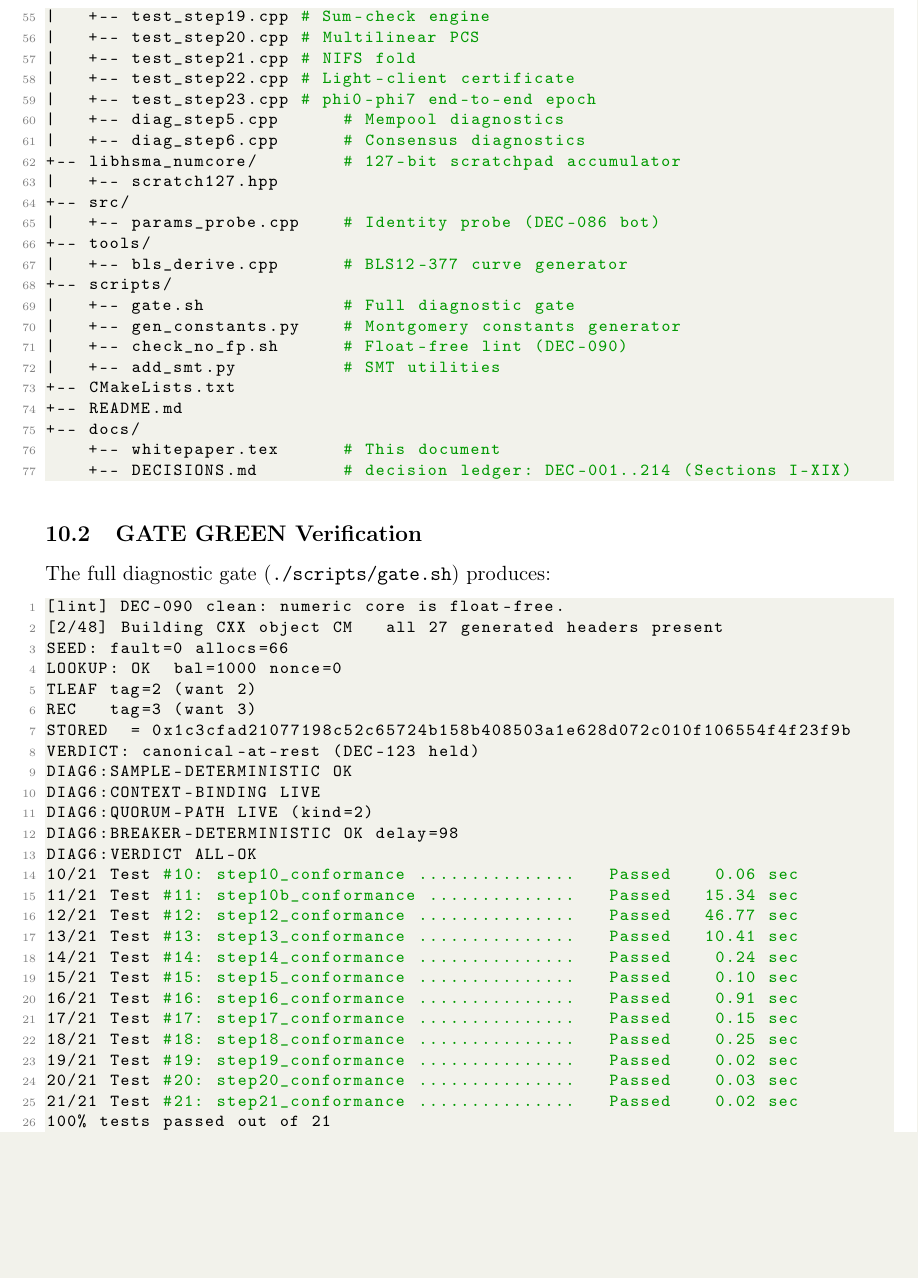
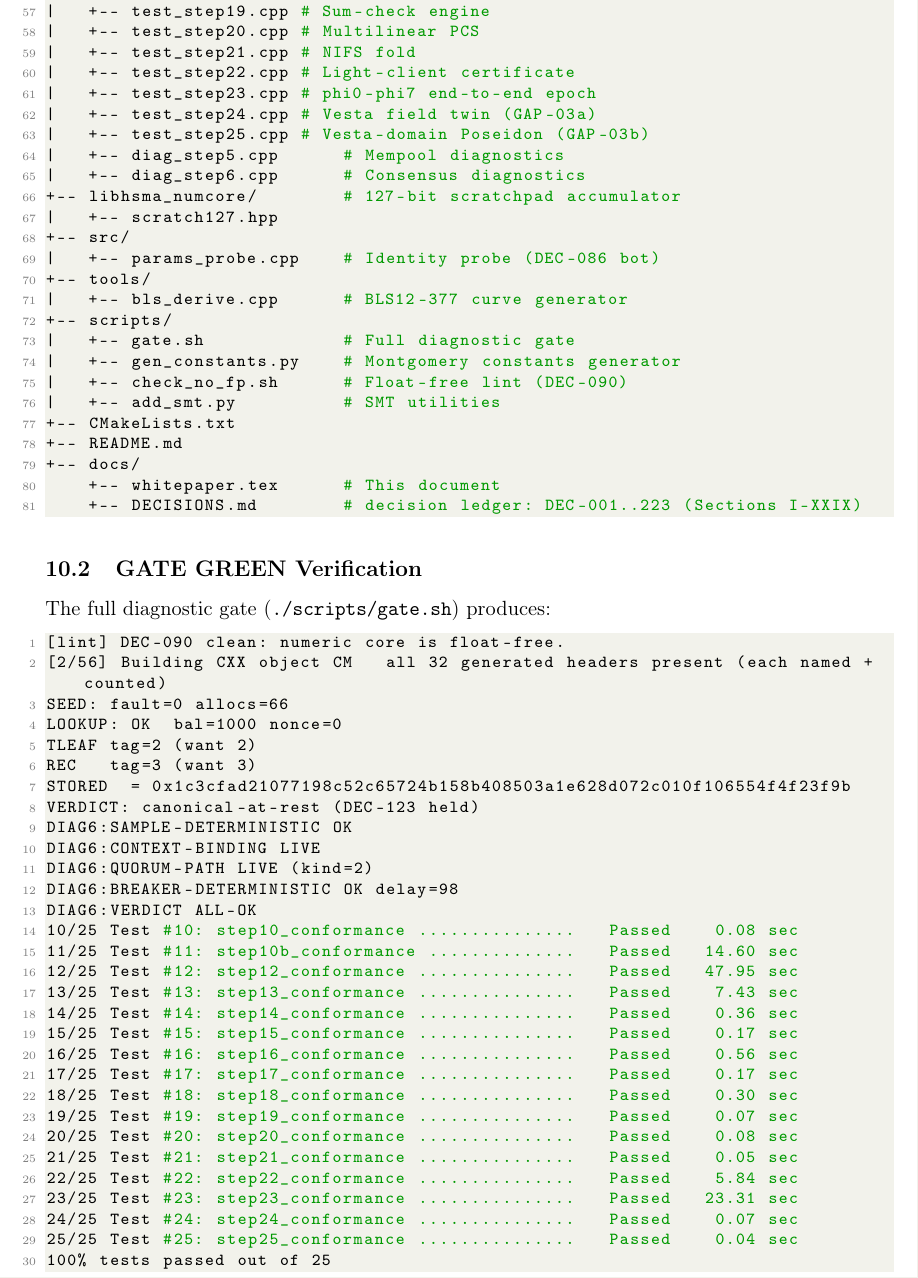
Before and after one commit to sarinsk629-blip/hsma-core, a LaTeX paper (docs/whitepaper.tex): part of page 14 of 19, cut so that both start at the same text, the shorter picture padded with empty space. Compiled offline with pdfLaTeX.

Commit message:
docs: whitepaper Impl Sync v1.0.5 — the world-facing polish. All counts current (25/25, 32 headers, DEC-223), fresh verbatim gate-log capture, Phase-1 implementation-sync note (P1-01..04: refactor, interop bridge, Vesta field, Vesta Poseidon), tree complete (fev.hpp, poseidon_v.hpp, test_step24/25), tag table extended with Vesta-domain entries, limitations boundary statement updated to the full Phase-0+Phase-1 state. The whitepaper is ePrint-ready.

```diff
--- a/docs/whitepaper.tex
+++ b/docs/whitepaper.tex
@@ -51,9 +51,9 @@
 % ── Title Page ──
 \title{\textbf{HSMA: Holographic Spin-Manifold Architecture} \\[0.5em]
 \Large A Layer-1 Protocol for Verifiable AI Consensus, Zero-MEV Execution, and Recursive State Folding \\[0.5em]
-\large Technical Whitepaper v1.0 --- Final Audited Specification --- Errata Sync v1.0.1, Impl Sync v1.0.4}
+\large Technical Whitepaper v1.0 --- Final Audited Specification --- Errata Sync v1.0.1, Impl Sync v1.0.5}
 \author{\textbf{HSMA Core Engineering}}
-\date{September 11, 2026}
+\date{September 15, 2026}
 
 \begin{document}
 \maketitle
@@ -578,6 +584,8 @@ hsma-core/
 |   +-- test_step21.cpp # NIFS fold
 |   +-- test_step22.cpp # Light-client certificate
 |   +-- test_step23.cpp # phi0-phi7 end-to-end epoch
+|   +-- test_step24.cpp # Vesta field twin (GAP-03a)
+|   +-- test_step25.cpp # Vesta-domain Poseidon (GAP-03b)
 |   +-- diag_step5.cpp      # Mempool diagnostics
 |   +-- diag_step6.cpp      # Consensus diagnostics
 +-- libhsma_numcore/        # 127-bit scratchpad accumulator
@@ -595,7 +603,7 @@ hsma-core/
 +-- README.md
 +-- docs/
     +-- whitepaper.tex      # This document
-    +-- DECISIONS.md        # decision ledger: DEC-001..214 (Sections I-XIX)
+    +-- DECISIONS.md        # decision ledger: DEC-001..223 (Sections I-XXIX)
 \end{lstlisting}
 
 \subsection{GATE GREEN Verification}
@@ -604,7 +612,7 @@ The full diagnostic gate (\texttt{./scripts/gate.sh}) produces:
 
 \begin{lstlisting}[language=bash]
 [lint] DEC-090 clean: numeric core is float-free.
-[2/48] Building CXX object CM   all 27 generated headers present
+[2/56] Building CXX object CM   all 32 generated headers present (each named + counted)
 SEED: fault=0 allocs=66
 LOOKUP: OK  bal=1000 nonce=0
 TLEAF tag=2 (want 2)
@@ -616,21 +624,25 @@ DIAG6:CONTEXT-BINDING LIVE
 DIAG6:QUORUM-PATH LIVE (kind=2)
 DIAG6:BREAKER-DETERMINISTIC OK delay=98
 DIAG6:VERDICT ALL-OK
-10/21 Test #10: step10_conformance ...............   Passed    0.06 sec
-11/21 Test #11: step10b_conformance ..............   Passed   15.34 sec
-12/21 Test #12: step12_conformance ...............   Passed   46.77 sec
-13/21 Test #13: step13_conformance ...............   Passed   10.41 sec
-14/21 Test #14: step14_conformance ...............   Passed    0.24 sec
-15/21 Test #15: step15_conformance ...............   Passed    0.10 sec
-16/21 Test #16: step16_conformance ...............   Passed    0.91 sec
-17/21 Test #17: step17_conformance ...............   Passed    0.15 sec
-18/21 Test #18: step18_conformance ...............   Passed    0.25 sec
-19/21 Test #19: step19_conformance ...............   Passed    0.02 sec
-20/21 Test #20: step20_conformance ...............   Passed    0.03 sec
-21/21 Test #21: step21_conformance ...............   Passed    0.02 sec
-100% tests passed out of 21
-Total Test time (real) =  74.98 sec
-[emit] ./generated/consensus_golden.hpp  (C1 fin@150, C2 sus@50, winner=H, delay=376)
+10/25 Test #10: step10_conformance ...............   Passed    0.08 sec
+11/25 Test #11: step10b_conformance ..............   Passed   14.60 sec
+12/25 Test #12: step12_conformance ...............   Passed   47.95 sec
+13/25 Test #13: step13_conformance ...............   Passed    7.43 sec
+14/25 Test #14: step14_conformance ...............   Passed    0.36 sec
+15/25 Test #15: step15_conformance ...............   Passed    0.17 sec
+16/25 Test #16: step16_conformance ...............   Passed    0.56 sec
+17/25 Test #17: step17_conformance ...............   Passed    0.17 sec
+18/25 Test #18: step18_conformance ...............   Passed    0.30 sec
+19/25 Test #19: step19_conformance ...............   Passed    0.07 sec
+20/25 Test #20: step20_conformance ...............   Passed    0.08 sec
+21/25 Test #21: step21_conformance ...............   Passed    0.05 sec
+22/25 Test #22: step22_conformance ...............   Passed    5.84 sec
+23/25 Test #23: step23_conformance ...............   Passed   23.31 sec
+24/25 Test #24: step24_conformance ...............   Passed    0.07 sec
+25/25 Test #25: step25_conformance ...............   Passed    0.04 sec
+100% tests passed out of 25
+Total Test time (real) = 102.09 sec
+[emit] ./build/generated/consensus_golden.hpp  (C1 fin@150, C2 sus@50, winner=H, delay=376)
 \end{lstlisting}
 
 \textbf{Implementation sync v1.0.2 (2026-09-05): threshold module, Steps 7--8.}
```
Also changed, not shown: docs/whitepaper.tex (20 more changed lines).
